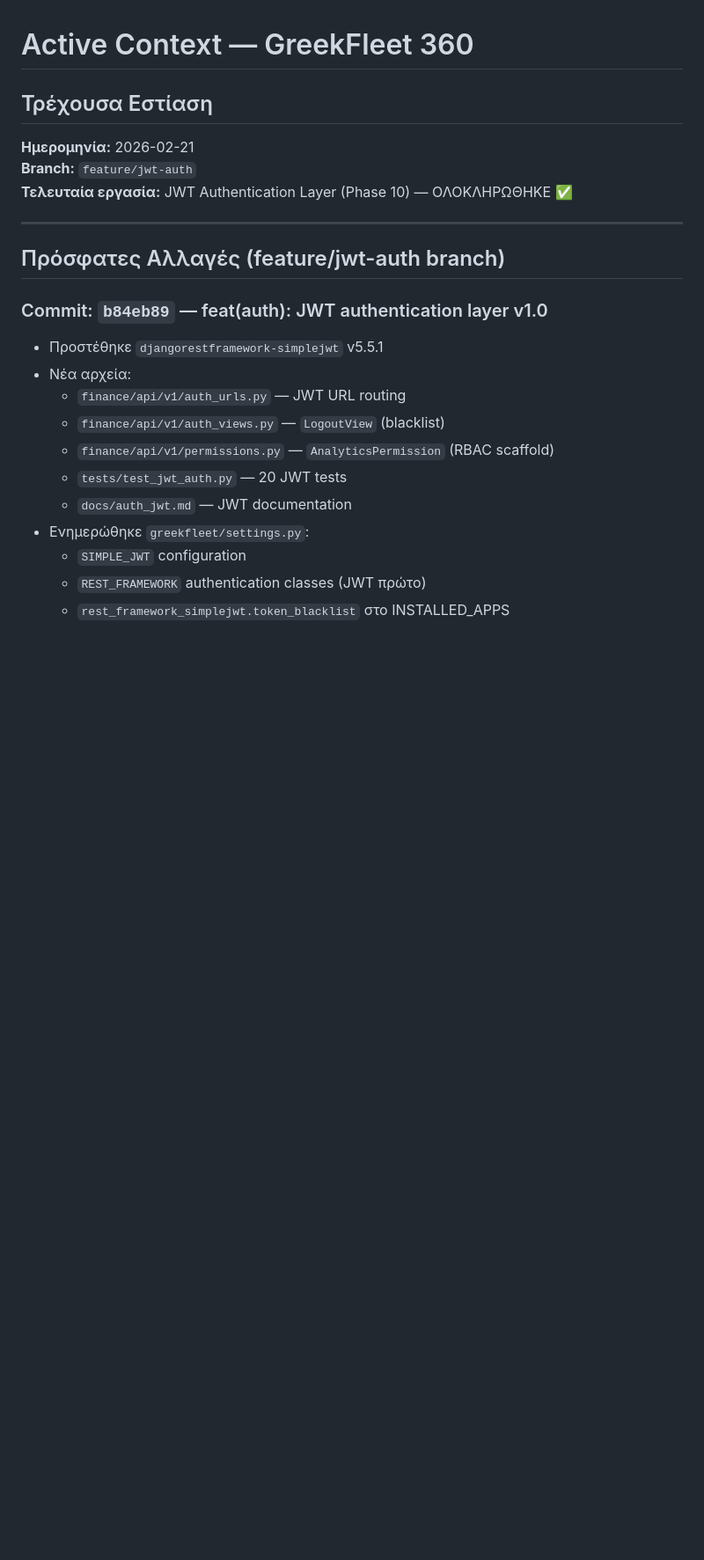
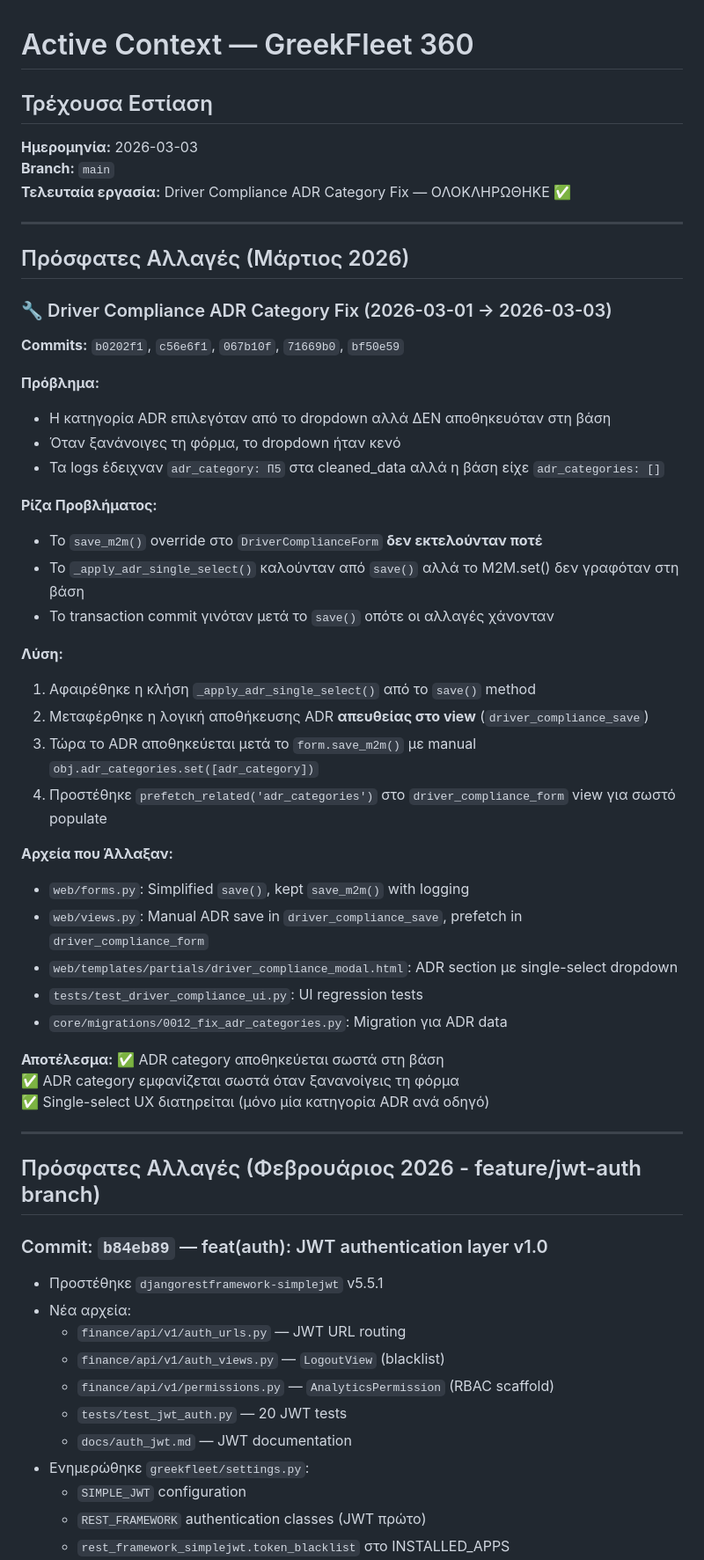
Before and after one commit to mixkonki/GreekFleet360, a Markdown page: memory-bank/activeContext.md, the part around the change. Shown at 88% size. Rendered like a GitHub page; blank space fills up the shorter version.

```diff
--- a/memory-bank/activeContext.md
+++ b/memory-bank/activeContext.md
@@ -1,13 +1,48 @@
 # Active Context — GreekFleet 360
 
 ## Τρέχουσα Εστίαση
-**Ημερομηνία:** 2026-02-21
-**Branch:** `feature/jwt-auth`
-**Τελευταία εργασία:** JWT Authentication Layer (Phase 10) — ΟΛΟΚΛΗΡΩΘΗΚΕ ✅
+**Ημερομηνία:** 2026-03-03
+**Branch:** `main`
+**Τελευταία εργασία:** Driver Compliance ADR Category Fix — ΟΛΟΚΛΗΡΩΘΗΚΕ ✅
 
 ---
 
-## Πρόσφατες Αλλαγές (feature/jwt-auth branch)
+## Πρόσφατες Αλλαγές (Μάρτιος 2026)
+
+### 🔧 Driver Compliance ADR Category Fix (2026-03-01 → 2026-03-03)
+**Commits:** `b0202f1`, `c56e6f1`, `067b10f`, `71669b0`, `bf50e59`
+
+**Πρόβλημα:**
+- Η κατηγορία ADR επιλεγόταν από το dropdown αλλά ΔΕΝ αποθηκευόταν στη βάση
+- Όταν ξανάνοιγες τη φόρμα, το dropdown ήταν κενό
+- Τα logs έδειχναν `adr_category: Π5` στα cleaned_data αλλά η βάση είχε `adr_categories: []`
+
+**Ρίζα Προβλήματος:**
+- Το `save_m2m()` override στο `DriverComplianceForm` **δεν εκτελούνταν ποτέ**
+- Το `_apply_adr_single_select()` καλούνταν από `save()` αλλά το M2M.set() δεν γραφόταν στη βάση
+- Το transaction commit γινόταν μετά το `save()` οπότε οι αλλαγές χάνονταν
+
+**Λύση:**
+1. Αφαιρέθηκε η κλήση `_apply_adr_single_select()` από το `save()` method
+2. Μεταφέρθηκε η λογική αποθήκευσης ADR **απευθείας στο view** (`driver_compliance_save`)
+3. Τώρα το ADR αποθηκεύεται μετά το `form.save_m2m()` με manual `obj.adr_categories.set([adr_category])`
+4. Προστέθηκε `prefetch_related('adr_categories')` στο `driver_compliance_form` view για σωστό populate
+
+**Αρχεία που Άλλαξαν:**
+- `web/forms.py`: Simplified `save()`, kept `save_m2m()` with logging
+- `web/views.py`: Manual ADR save in `driver_compliance_save`, prefetch in `driver_compliance_form`
+- `web/templates/partials/driver_compliance_modal.html`: ADR section με single-select dropdown
+- `tests/test_driver_compliance_ui.py`: UI regression tests
+- `core/migrations/0012_fix_adr_categories.py`: Migration για ADR data
+
+**Αποτέλεσμα:**
+✅ ADR category αποθηκεύεται σωστά στη βάση
+✅ ADR category εμφανίζεται σωστά όταν ξανανοίγεις τη φόρμα
+✅ Single-select UX διατηρείται (μόνο μία κατηγορία ADR ανά οδηγό)
+
+---
+
+## Πρόσφατες Αλλαγές (Φεβρουάριος 2026 - feature/jwt-auth branch)
 
 ### Commit: `b84eb89` — feat(auth): JWT authentication layer v1.0
 - Προστέθηκε `djangorestframework-simplejwt` v5.5.1
```
Also changed, not shown: ADR_CATEGORY_FIX_REPORT.md (added, +274 -0 lines), memory-bank/progress.md (+21 -0 lines).
